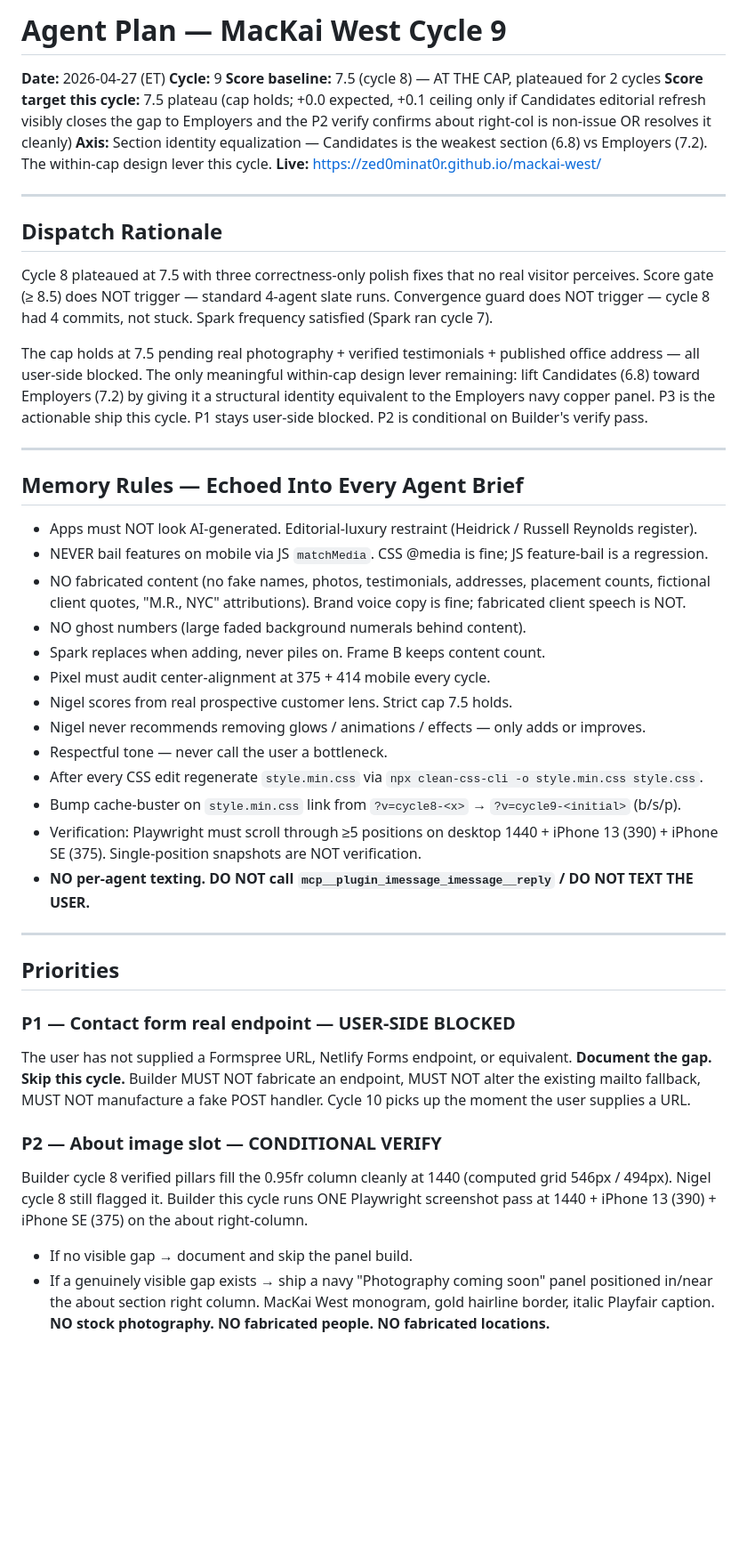
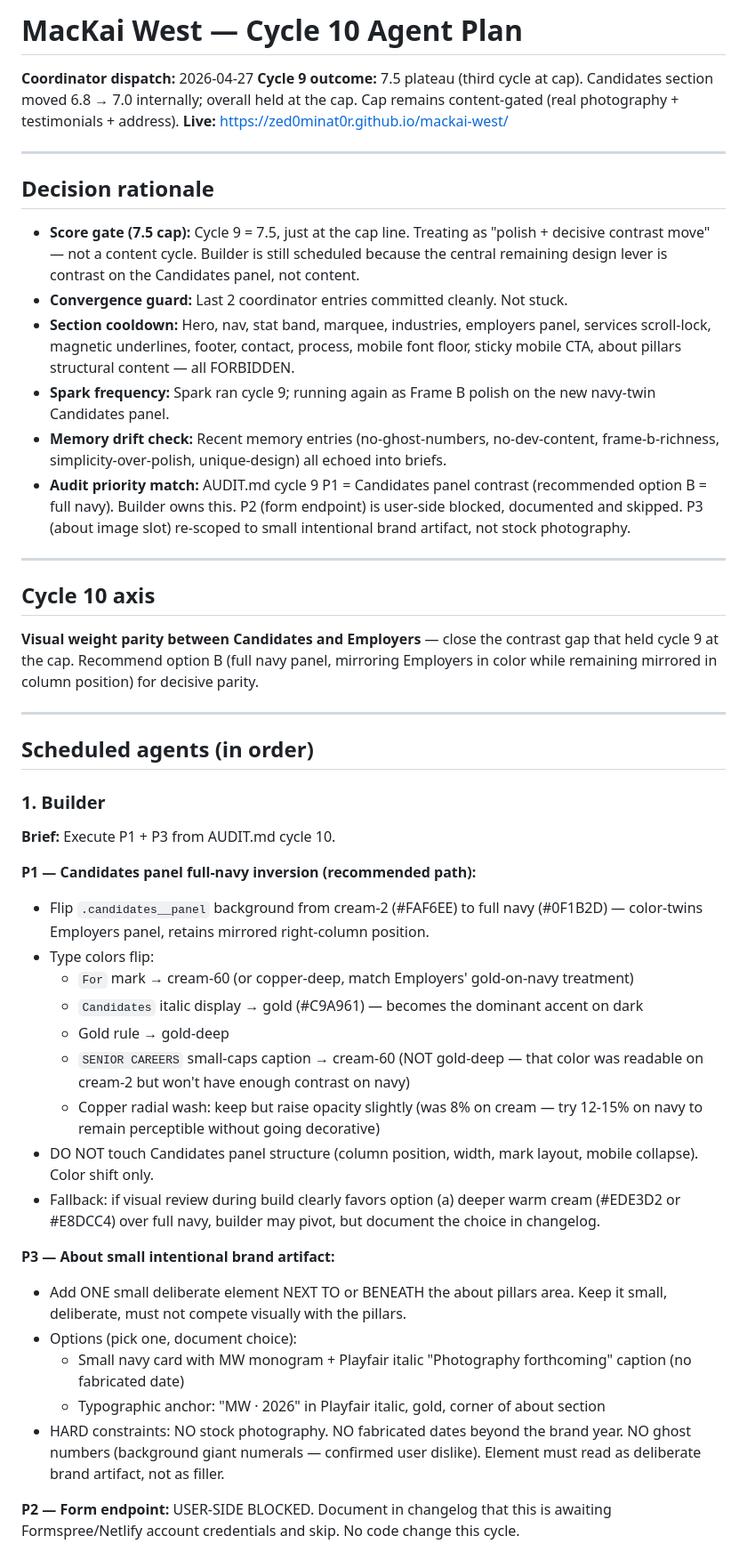
Before and after one commit to zed0minat0r/mackai-west, a Markdown page: AGENT-PLAN.md, the part around one of its changes. Shown at 89% size. Drawn GitHub-style; blank space fills up the shorter version.

```diff
--- a/AGENT-PLAN.md
+++ b/AGENT-PLAN.md
@@ -1,50 +1,51 @@
-# Agent Plan — MacKai West Cycle 9
+# MacKai West — Cycle 10 Agent Plan
 
-**Date:** 2026-04-27 (ET)
-**Cycle:** 9
-**Score baseline:** 7.5 (cycle 8) — AT THE CAP, plateaued for 2 cycles
-**Score target this cycle:** 7.5 plateau (cap holds; +0.0 expected, +0.1 ceiling only if Candidates editorial refresh visibly closes the gap to Employers and the P2 verify confirms about right-col is non-issue OR resolves it cleanly)
-**Axis:** Section identity equalization — Candidates is the weakest section (6.8) vs Employers (7.2). The within-cap design lever this cycle.
+**Coordinator dispatch:** 2026-04-27
+**Cycle 9 outcome:** 7.5 plateau (third cycle at cap). Candidates section moved 6.8 → 7.0 internally; overall held at the cap. Cap remains content-gated (real photography + testimonials + address).
 **Live:** https://zed0minat0r.github.io/mackai-west/
 
 ---
 
-## Dispatch Rationale
+## Decision rationale
 
-Cycle 8 plateaued at 7.5 with three correctness-only polish fixes that no real visitor perceives. Score gate (≥ 8.5) does NOT trigger — standard 4-agent slate runs. Convergence guard does NOT trigger — cycle 8 had 4 commits, not stuck. Spark frequency satisfied (Spark ran cycle 7).
-
-The cap holds at 7.5 pending real photography + verified testimonials + published office address — all user-side blocked. The only meaningful within-cap design lever remaining: lift Candidates (6.8) toward Employers (7.2) by giving it a structural identity equivalent to the Employers navy copper panel. P3 is the actionable ship this cycle. P1 stays user-side blocked. P2 is conditional on Builder's verify pass.
+- **Score gate (7.5 cap):** Cycle 9 = 7.5, just at the cap line. Treating as "polish + decisive contrast move" — not a content cycle. Builder is still scheduled because the central remaining design lever is contrast on the Candidates panel, not content.
+- **Convergence guard:** Last 2 coordinator entries committed cleanly. Not stuck.
+- **Section cooldown:** Hero, nav, stat band, marquee, industries, employers panel, services scroll-lock, magnetic underlines, footer, contact, process, mobile font floor, sticky mobile CTA, about pillars structural content — all FORBIDDEN.
+- **Spark frequency:** Spark ran cycle 9; running again as Frame B polish on the new navy-twin Candidates panel.
+- **Memory drift check:** Recent memory entries (no-ghost-numbers, no-dev-content, frame-b-richness, simplicity-over-polish, unique-design) all echoed into briefs.
+- **Audit priority match:** AUDIT.md cycle 9 P1 = Candidates panel contrast (recommended option B = full navy). Builder owns this. P2 (form endpoint) is user-side blocked, documented and skipped. P3 (about image slot) re-scoped to small intentional brand artifact, not stock photography.
 
 ---
 
-## Memory Rules — Echoed Into Every Agent Brief
+## Cycle 10 axis
 
-- Apps must NOT look AI-generated. Editorial-luxury restraint (Heidrick / Russell Reynolds register).
-- NEVER bail features on mobile via JS `matchMedia`. CSS @media is fine; JS feature-bail is a regression.
-- NO fabricated content (no fake names, photos, testimonials, addresses, placement counts, fictional client quotes, "M.R., NYC" attributions). Brand voice copy is fine; fabricated client speech is NOT.
-- NO ghost numbers (large faded background numerals behind content).
-- Spark replaces when adding, never piles on. Frame B keeps content count.
-- Pixel must audit center-alignment at 375 + 414 mobile every cycle.
-- Nigel scores from real prospective customer lens. Strict cap 7.5 holds.
-- Nigel never recommends removing glows / animations / effects — only adds or improves.
-- Respectful tone — never call the user a bottleneck.
-- After every CSS edit regenerate `style.min.css` via `npx clean-css-cli -o style.min.css style.css`.
-- Bump cache-buster on `style.min.css` link from `?v=cycle8-<x>` → `?v=cycle9-<initial>` (b/s/p).
-- Verification: Playwright must scroll through ≥5 positions on desktop 1440 + iPhone 13 (390) + iPhone SE (375). Single-position snapshots are NOT verification.
-- **NO per-agent texting. DO NOT call `mcp__plugin_imessage_imessage__reply` / DO NOT TEXT THE USER.**
+**Visual weight parity between Candidates and Employers** — close the contrast gap that held cycle 9 at the cap. Recommend option B (full navy panel, mirroring Employers in color while remaining mirrored in column position) for decisive parity.
 
 ---
 
-## Priorities
+## Scheduled agents (in order)
 
-### P1 — Contact form real endpoint — USER-SIDE BLOCKED
+### 1. Builder
 
-The user has not supplied a Formspree URL, Netlify Forms endpoint, or equivalent. **Document the gap. Skip this cycle.** Builder MUST NOT fabricate an endpoint, MUST NOT alter the existing mailto fallback, MUST NOT manufacture a fake POST handler. Cycle 10 picks up the moment the user supplies a URL.
+**Brief:** Execute P1 + P3 from AUDIT.md cycle 10.
 
-### P2 — About image slot — CONDITIONAL VERIFY
+**P1 — Candidates panel full-navy inversion (recommended path):**
+- Flip `.candidates__panel` background from cream-2 (#FAF6EE) to full navy (#0F1B2D) — color-twins Employers panel, retains mirrored right-column position.
+- Type colors flip:
+  - `For` mark → cream-60 (or copper-deep, match Employers' gold-on-navy treatment)
+  - `Candidates` italic display → gold (#C9A961) — becomes the dominant accent on dark
+  - Gold rule → gold-deep
+  - `SENIOR CAREERS` small-caps caption → cream-60 (NOT gold-deep — that color was readable on cream-2 but won't have enough contrast on navy)
+  - Copper radial wash: keep but raise opacity slightly (was 8% on cream — try 12-15% on navy to remain perceptible without going decorative)
+- DO NOT touch Candidates panel structure (column position, width, mark layout, mobile collapse). Color shift only.
+- Fallback: if visual review during build clearly favors option (a) deeper warm cream (#EDE3D2 or #E8DCC4) over full navy, builder may pivot, but document the choice in changelog.
 
-Builder cycle 8 verified pillars fill the 0.95fr column cleanly at 1440 (computed grid 546px / 494px). Nigel cycle 8 still flagged it. Builder this cycle runs ONE Playwright screenshot pass at 1440 + iPhone 13 (390) + iPhone SE (375) on the about right-column.
+**P3 — About small intentional brand artifact:**
+- Add ONE small deliberate element NEXT TO or BENEATH the about pillars area. Keep it small, deliberate, must not compete visually with the pillars.
+- Options (pick one, document choice):
+  - Small navy card with MW monogram + Playfair italic "Photography forthcoming" caption (no fabricated date)
+  - Typographic anchor: "MW · 2026" in Playfair italic, gold, corner of about section
+- HARD constraints: NO stock photography. NO fabricated dates beyond the brand year. NO ghost numbers (background giant numerals — confirmed user dislike). Element must read as deliberate brand artifact, not as filler.
 
-- If no visible gap → document and skip the panel build.
-- If a genuinely visible gap exists → ship a navy "Photography coming soon" panel positioned in/near the about section right column. MacKai West monogram, gold hairline border, italic Playfair caption. **NO stock photography. NO fabricated people. NO fabricated locations.**
+**P2 — Form endpoint:** USER-SIDE BLOCKED. Document in changelog that this is awaiting Formspree/Netlify account credentials and skip. No code change this cycle.
 
```
Also changed, not shown: other parts of AGENT-PLAN.md (+75 -113 lines), CHANGELOG-AGENT.md (+1 -0 lines).
